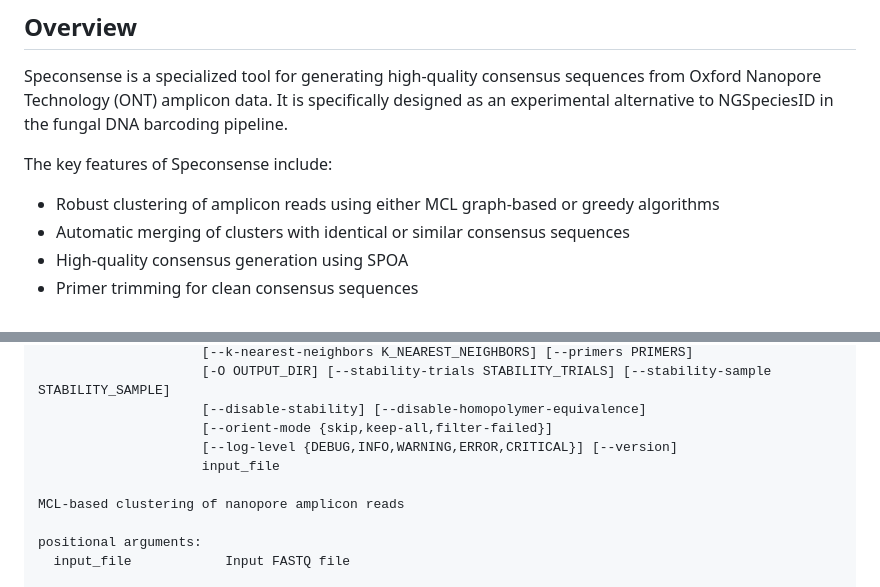
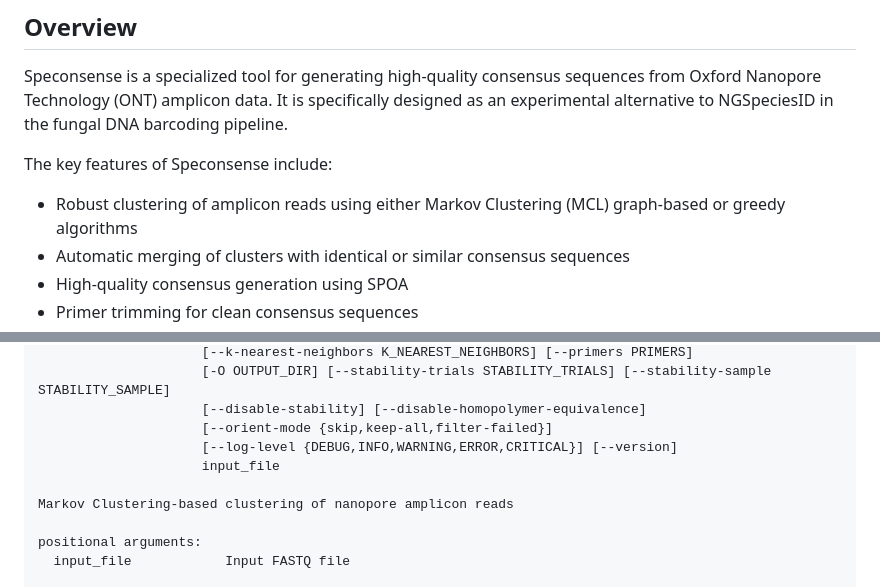
Before and after one commit to joshuaowalker/speconsense, a Markdown page: README.md, 2 parts joined by grey strips. Drawn GitHub-style.

```diff
--- a/README.md
+++ b/README.md
@@ -7,7 +7,7 @@ A tool for high-quality clustering and consensus generation from Oxford Nanopore
 Speconsense is a specialized tool for generating high-quality consensus sequences from Oxford Nanopore Technology (ONT) amplicon data. It is specifically designed as an experimental alternative to NGSpeciesID in the fungal DNA barcoding pipeline.
 
 The key features of Speconsense include:
-- Robust clustering of amplicon reads using either MCL graph-based or greedy algorithms
+- Robust clustering of amplicon reads using either Markov Clustering (MCL) graph-based or greedy algorithms
 - Automatic merging of clusters with identical or similar consensus sequences
 - High-quality consensus generation using SPOA
 - Primer trimming for clean consensus sequences
@@ -500,7 +502,7 @@ usage: speconsense.py [-h] [--augment-input AUGMENT_INPUT] [--algorithm {graph,g
                      [--log-level {DEBUG,INFO,WARNING,ERROR,CRITICAL}] [--version]
                      input_file
 
-MCL-based clustering of nanopore amplicon reads
+Markov Clustering-based clustering of nanopore amplicon reads
 
 positional arguments:
   input_file            Input FASTQ file
```
Also changed, not shown: other parts of README.md (+13 -7 lines).
